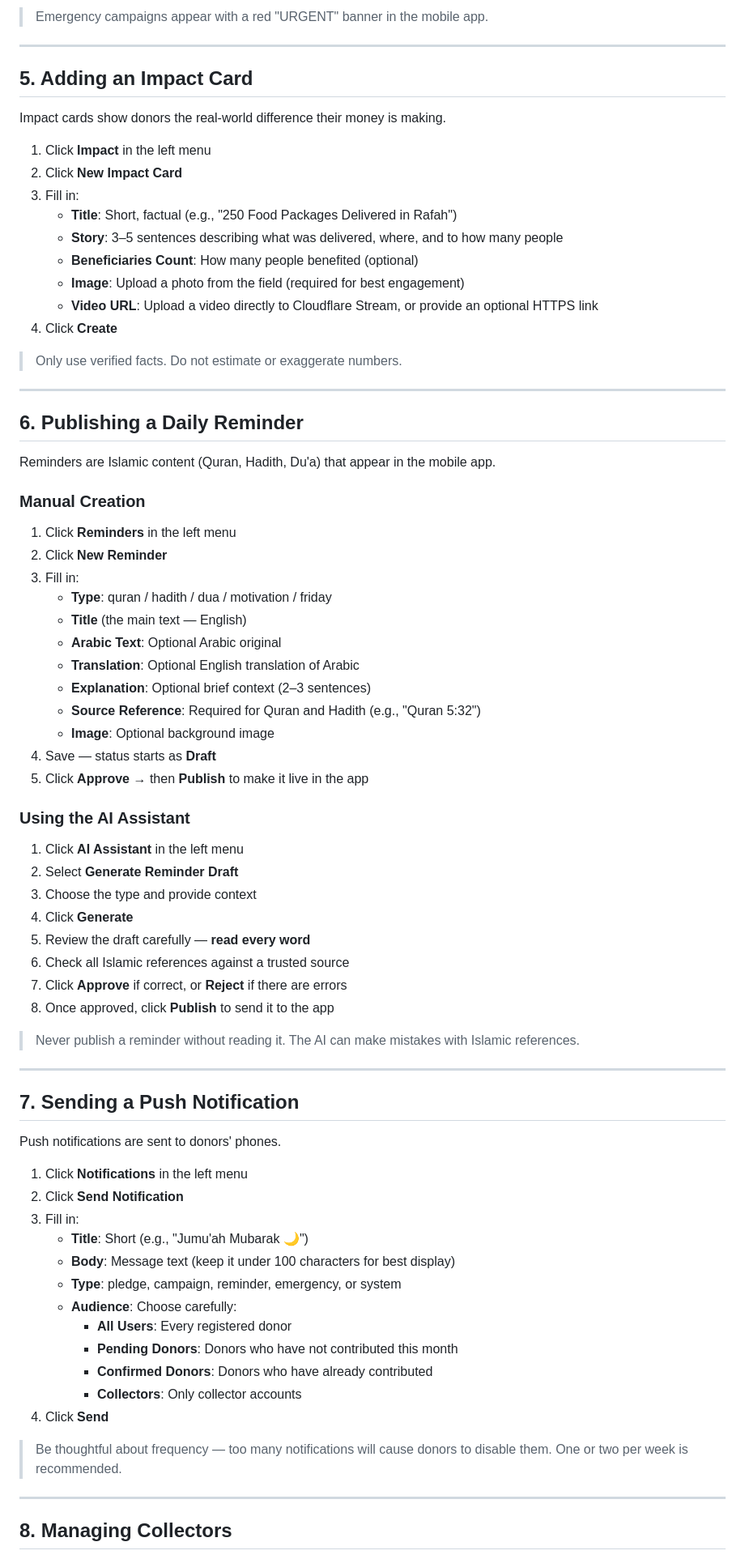
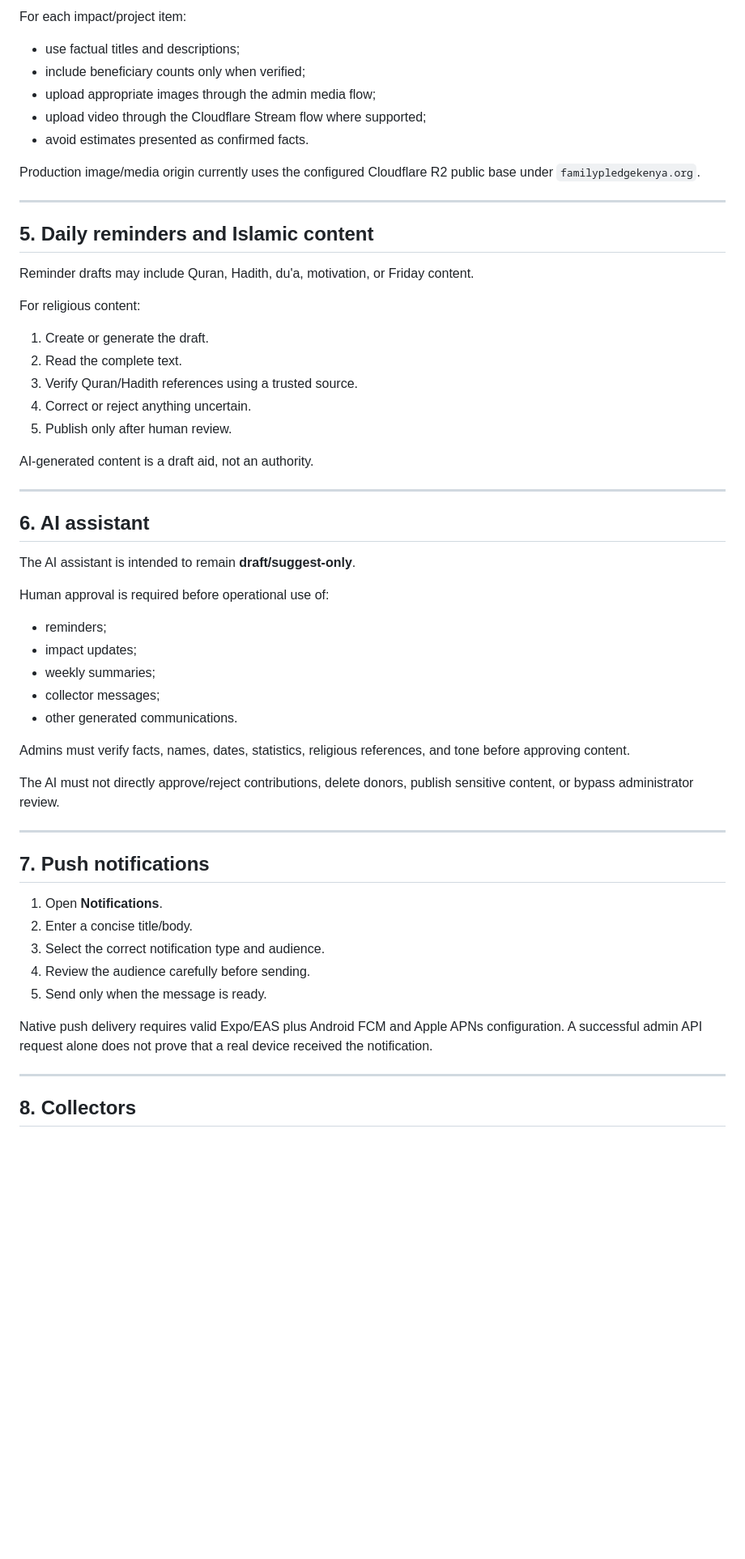
Before and after one commit to Emmanuel-Bain-Oduwo/Family_Pledge_Gaza_Project, a Markdown page: docs/HANDOVER_GUIDE.md, the part around one of its changes. Shown at 81% size. Rendered like a GitHub page; blank space fills up the shorter version.

```diff
--- a/docs/HANDOVER_GUIDE.md
+++ b/docs/HANDOVER_GUIDE.md
@@ -75,80 +63,61 @@ Donors submit their contributions manually (bank transfer, mobile money, etc.) a
 
-> Emergency campaigns appear with a red "URGENT" banner in the mobile app.
+For each impact/project item:
+
+- use factual titles and descriptions;
+- include beneficiary counts only when verified;
+- upload appropriate images through the admin media flow;
+- upload video through the Cloudflare Stream flow where supported;
+- avoid estimates presented as confirmed facts.
+
+Production image/media origin currently uses the configured Cloudflare R2 public base under `familypledgekenya.org`.
 
 ---
 
-## 5. Adding an Impact Card
+## 5. Daily reminders and Islamic content
 
-Impact cards show donors the real-world difference their money is making.
+Reminder drafts may include Quran, Hadith, du'a, motivation, or Friday content.
 
-1. Click **Impact** in the left menu
-2. Click **New Impact Card**
-3. Fill in:
-   - **Title**: Short, factual (e.g., "250 Food Packages Delivered in Rafah")
-   - **Story**: 3–5 sentences describing what was delivered, where, and to how many people
-   - **Beneficiaries Count**: How many people benefited (optional)
-   - **Image**: Upload a photo from the field (required for best engagement)
-   - **Video URL**: Upload a video directly to Cloudflare Stream, or provide an optional HTTPS link
-4. Click **Create**
+For religious content:
 
-> Only use verified facts. Do not estimate or exaggerate numbers.
+1. Create or generate the draft.
+2. Read the complete text.
+3. Verify Quran/Hadith references using a trusted source.
+4. Correct or reject anything uncertain.
+5. Publish only after human review.
+
+AI-generated content is a draft aid, not an authority.
 
 ---
 
-## 6. Publishing a Daily Reminder
+## 6. AI assistant
 
-Reminders are Islamic content (Quran, Hadith, Du'a) that appear in the mobile app.
+The AI assistant is intended to remain **draft/suggest-only**.
 
-### Manual Creation
+Human approval is required before operational use of:
 
-1. Click **Reminders** in the left menu
-2. Click **New Reminder**
-3. Fill in:
-   - **Type**: quran / hadith / dua / motivation / friday
-   - **Title** (the main text — English)
-   - **Arabic Text**: Optional Arabic original
-   - **Translation**: Optional English translation of Arabic
-   - **Explanation**: Optional brief context (2–3 sentences)
-   - **Source Reference**: Required for Quran and Hadith (e.g., "Quran 5:32")
-   - **Image**: Optional background image
-4. Save — status starts as **Draft**
-5. Click **Approve** → then **Publish** to make it live in the app
+- reminders;
+- impact updates;
+- weekly summaries;
+- collector messages;
+- other generated communications.
 
-### Using the AI Assistant
+Admins must verify facts, names, dates, statistics, religious references, and tone before approving content.
 
-1. Click **AI Assistant** in the left menu
-2. Select **Generate Reminder Draft**
-3. Choose the type and provide context
-4. Click **Generate**
-5. Review the draft carefully — **read every word**
-6. Check all Islamic references against a trusted source
-7. Click **Approve** if correct, or **Reject** if there are errors
-8. Once approved, click **Publish** to send it to the app
-
-> Never publish a reminder without reading it. The AI can make mistakes with Islamic references.
+The AI must not directly approve/reject contributions, delete donors, publish sensitive content, or bypass administrator review.
 
 ---
 
-## 7. Sending a Push Notification
+## 7. Push notifications
 
-Push notifications are sent to donors' phones.
+1. Open **Notifications**.
+2. Enter a concise title/body.
+3. Select the correct notification type and audience.
+4. Review the audience carefully before sending.
+5. Send only when the message is ready.
 
-1. Click **Notifications** in the left menu
-2. Click **Send Notification**
-3. Fill in:
-   - **Title**: Short (e.g., "Jumu'ah Mubarak 🌙")
-   - **Body**: Message text (keep it under 100 characters for best display)
-   - **Type**: pledge, campaign, reminder, emergency, or system
-   - **Audience**: Choose carefully:
-     - **All Users**: Every registered donor
-     - **Pending Donors**: Donors who have not contributed this month
-     - **Confirmed Donors**: Donors who have already contributed
-     - **Collectors**: Only collector accounts
-4. Click **Send**
-
-> Be thoughtful about frequency — too many notifications will cause donors to disable them. One or two per week is recommended.
+Native push delivery requires valid Expo/EAS plus Android FCM and Apple APNs configuration. A successful admin API request alone does not prove that a real device received the notification.
 
 ---
 
-## 8. Managing Collectors
+## 8. Collectors
 
```
Also changed, not shown: other parts of docs/HANDOVER_GUIDE.md (+103 -112 lines).
